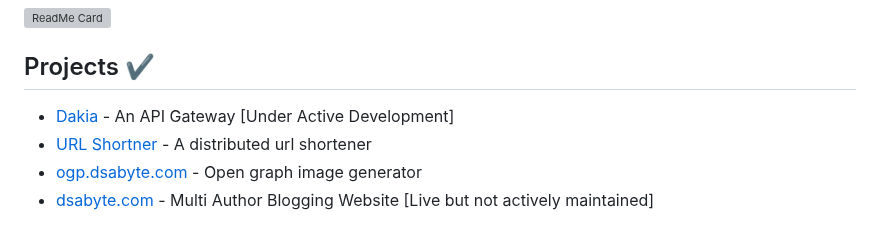
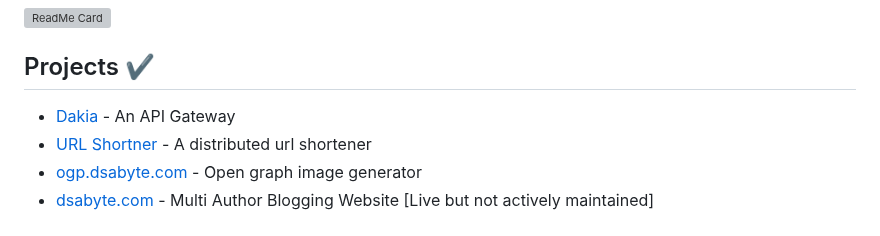
Before and after one commit to ats1999/ats1999, a Markdown page: README.md, the part around the change. Drawn GitHub-style; grey boxes are pictures that could not be loaded.

```diff
--- a/README.md
+++ b/README.md
@@ -44,7 +44,7 @@ I began coding in 2019 when I became interested in making a website. I still rem
 
 ## Projects ✔
 
-- [Dakia](https://github.com/ats1999/dakia) - An API Gateway [Under Active Development]
+- [Dakia](https://github.com/ats1999/dakia) - An API Gateway
 - [URL Shortner](https://github.com/ats1999/URL-Shortner?tab=readme-ov-file) - A distributed url shortener
 - [ogp.dsabyte.com](https://ogp.dsabyte.com) - Open graph image generator
 - [dsabyte.com](https://dsabyte.com) - Multi Author Blogging Website [Live but not actively maintained]
```
